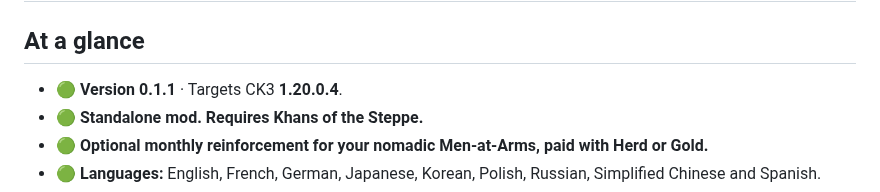
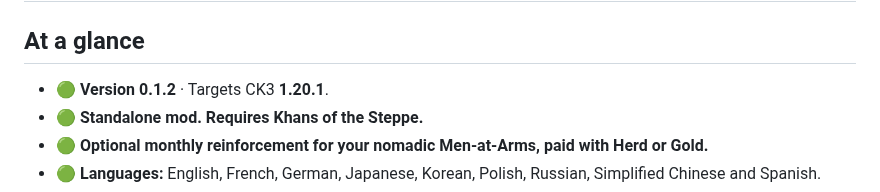
Before and after one commit to G4VV4KH/-CK3-Nomad-Autorefill, a Markdown page: publishing/description.en.md, the part around the change. Rendered like a GitHub page.

```diff
--- a/publishing/description.en.md
+++ b/publishing/description.en.md
@@ -2,7 +2,7 @@
 
 ## At a glance
 
-- 🟢 **Version 0.1.1** · Targets CK3 **1.20.0.4**.
+- 🟢 **Version 0.1.2** · Targets CK3 **1.20.1**.
 - 🟢 **Standalone mod. Requires Khans of the Steppe.**
 - 🟢 **Optional monthly reinforcement for your nomadic Men-at-Arms, paid with Herd or Gold.**
 - 🟢 **Languages:** English, French, German, Japanese, Korean, Polish, Russian, Simplified Chinese and Spanish.
```
Also changed, not shown: README.md (+3 -3 lines), RELEASE-NOTES.md (added, +3 -0 lines), publishing/media/GALLERY/01-monthly-reinforcement.jpg (added), 3 other files.
